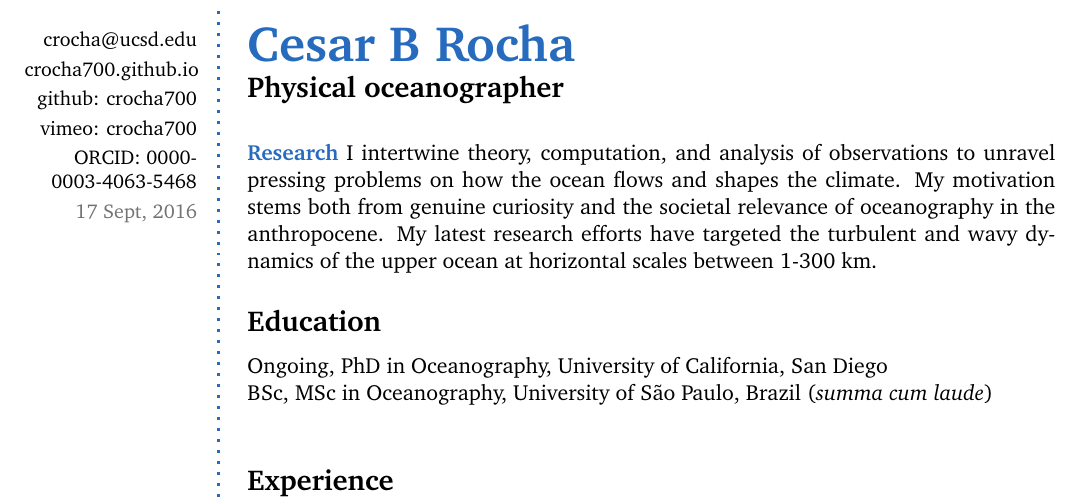
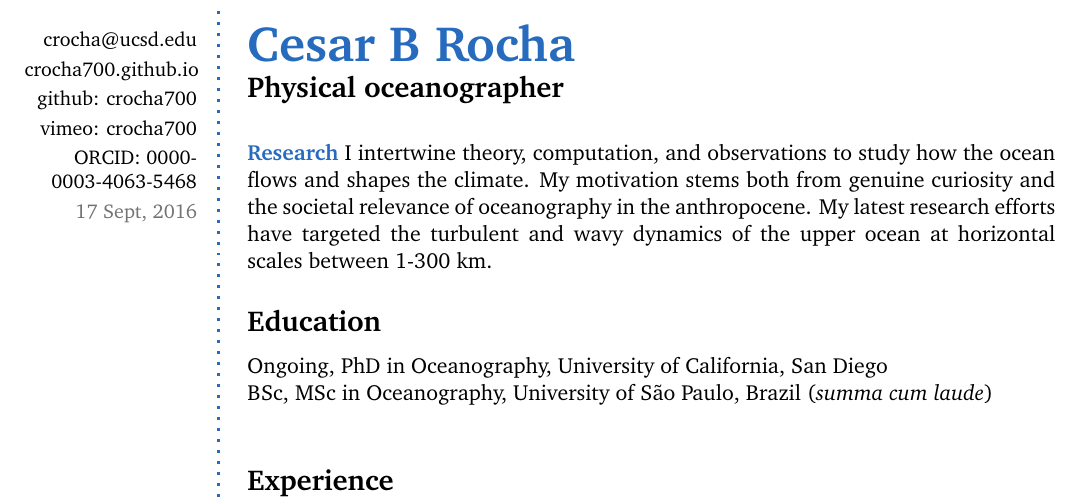
Before and after one commit to cesar-rocha/rocha_cv, a LaTeX CV (rocha_cv.tex): part of page 1 of 2, cut so that both start at the same text. Compiled offline with pdfLaTeX.

Commit message:
Simplify.

```diff
--- a/rocha_cv.tex
+++ b/rocha_cv.tex
@@ -130,13 +130,9 @@
 
 %%% About me
 \begin{Research}
-I intertwine theory, computation, and analysis of
-observations to unravel pressing problems
-on how the ocean flows and shapes the climate.
-My motivation
-stems both from genuine curiosity and the societal relevance
-of oceanography in the anthropocene.
- My latest research efforts have
+I intertwine theory, computation, and observations to study how the ocean flows and shapes the climate.
+My motivation stems both from genuine curiosity and the societal relevance
+of oceanography in the anthropocene. My latest research efforts have
 targeted the turbulent and wavy dynamics of the upper ocean at horizontal scales between 1-300 km.
 
 \end{Research}
```
Also changed, not shown: rocha_cv.pdf.
